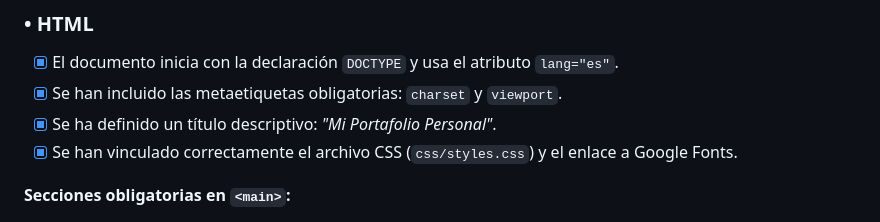
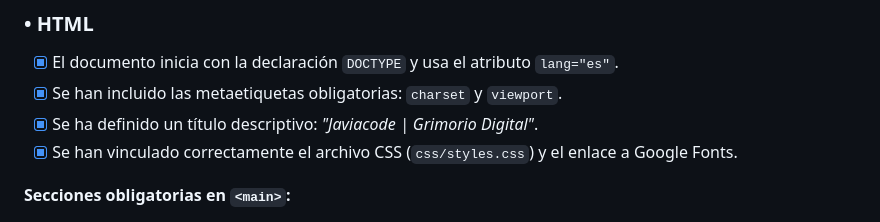
Before and after one commit to Javiacode/PFO1-LandingPage, a Markdown page: README.md, the part around the change. GitHub-like rendering.

Commit message:
Update portfolio title in README

```diff
--- a/README.md
+++ b/README.md
@@ -44,7 +44,7 @@ El diseño utiliza fuentes ornamentales, paleta de colores en tonos de pergamino
 
 - [x] El documento inicia con la declaración `DOCTYPE` y usa el atributo `lang="es"`.
 - [x] Se han incluido las metaetiquetas obligatorias: `charset` y `viewport`.
-- [x] Se ha definido un título descriptivo: _"Mi Portafolio Personal"_.
+- [x] Se ha definido un título descriptivo: _"Javiacode | Grimorio Digital"_.
 - [x] Se han vinculado correctamente el archivo CSS (`css/styles.css`) y el enlace a Google Fonts.
 
 **Secciones obligatorias en `<main>`:**
```
